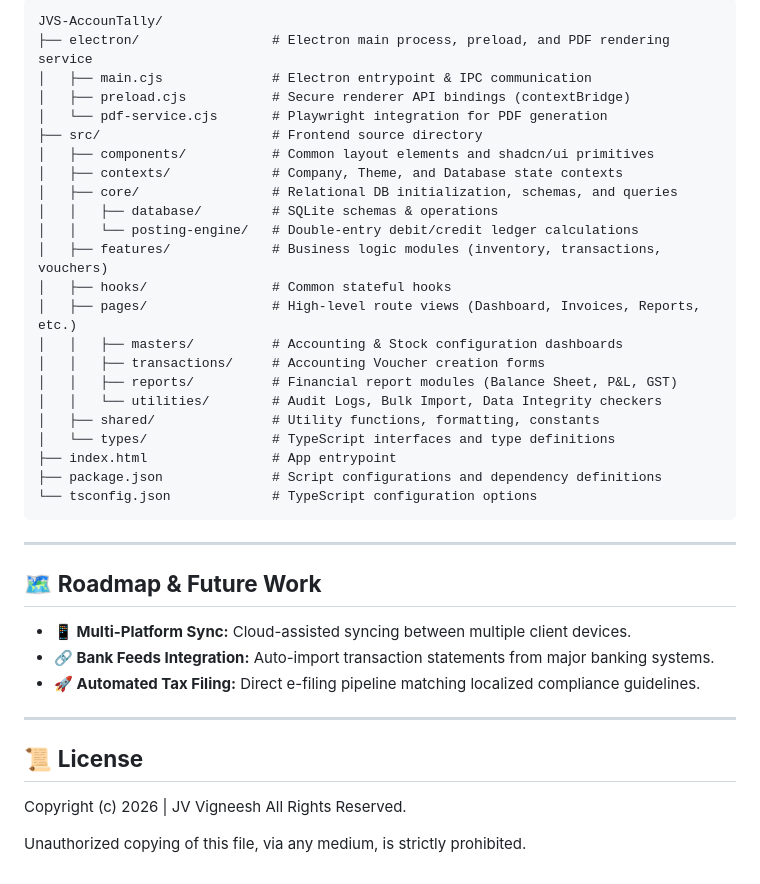
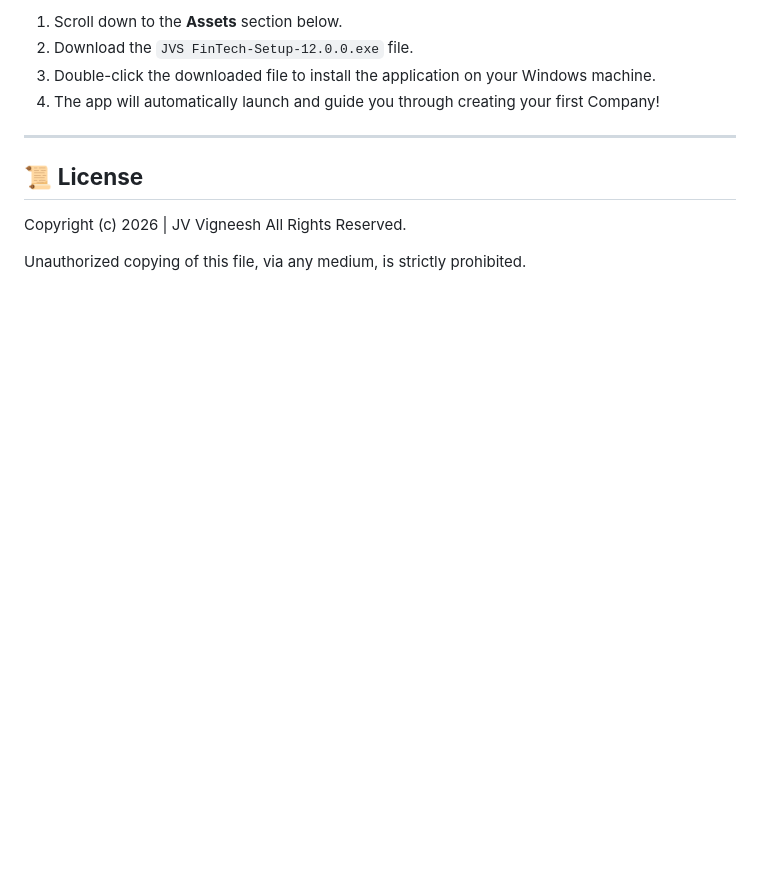
Before and after one commit to JVS-Technologies/JVS-FinTech, a Markdown page: README.md, the part around one of its changes. GitHub-like rendering; blank space fills up the shorter version.

Commit message:
Revise installation steps and project directory overview
Updated installation instructions and project structure details.

````diff
--- a/README.md
+++ b/README.md
@@ -162,36 +117,7 @@ npm run dist
-```
-JVS-AccounTally/
-├── electron/                 # Electron main process, preload, and PDF rendering service
-│   ├── main.cjs              # Electron entrypoint & IPC communication
-│   ├── preload.cjs           # Secure renderer API bindings (contextBridge)
-│   └── pdf-service.cjs       # Playwright integration for PDF generation
-├── src/                      # Frontend source directory
-│   ├── components/           # Common layout elements and shadcn/ui primitives
-│   ├── contexts/             # Company, Theme, and Database state contexts
-│   ├── core/                 # Relational DB initialization, schemas, and queries
-│   │   ├── database/         # SQLite schemas & operations
-│   │   └── posting-engine/   # Double-entry debit/credit ledger calculations
-│   ├── features/             # Business logic modules (inventory, transactions, vouchers)
-│   ├── hooks/                # Common stateful hooks
-│   ├── pages/                # High-level route views (Dashboard, Invoices, Reports, etc.)
-│   │   ├── masters/          # Accounting & Stock configuration dashboards
-│   │   ├── transactions/     # Accounting Voucher creation forms
-│   │   ├── reports/          # Financial report modules (Balance Sheet, P&L, GST)
-│   │   └── utilities/        # Audit Logs, Bulk Import, Data Integrity checkers
-│   ├── shared/               # Utility functions, formatting, constants
-│   └── types/                # TypeScript interfaces and type definitions
-├── index.html                # App entrypoint
-├── package.json              # Script configurations and dependency definitions
-└── tsconfig.json             # TypeScript configuration options
-```
-
----
-
-## 🗺️ **Roadmap & Future Work**
-
-*   **📱 Multi-Platform Sync:** Cloud-assisted syncing between multiple client devices.
-*   **🔗 Bank Feeds Integration:** Auto-import transaction statements from major banking systems.
-*   **🚀 Automated Tax Filing:** Direct e-filing pipeline matching localized compliance guidelines.
+1. Scroll down to the **Assets** section below.
+2. Download the `JVS FinTech-Setup-12.0.0.exe` file.
+3. Double-click the downloaded file to install the application on your Windows machine.
+4. The app will automatically launch and guide you through creating your first Company!
 
 ---
 
````
Also changed, not shown: other parts of README.md (+0 -45 lines).
